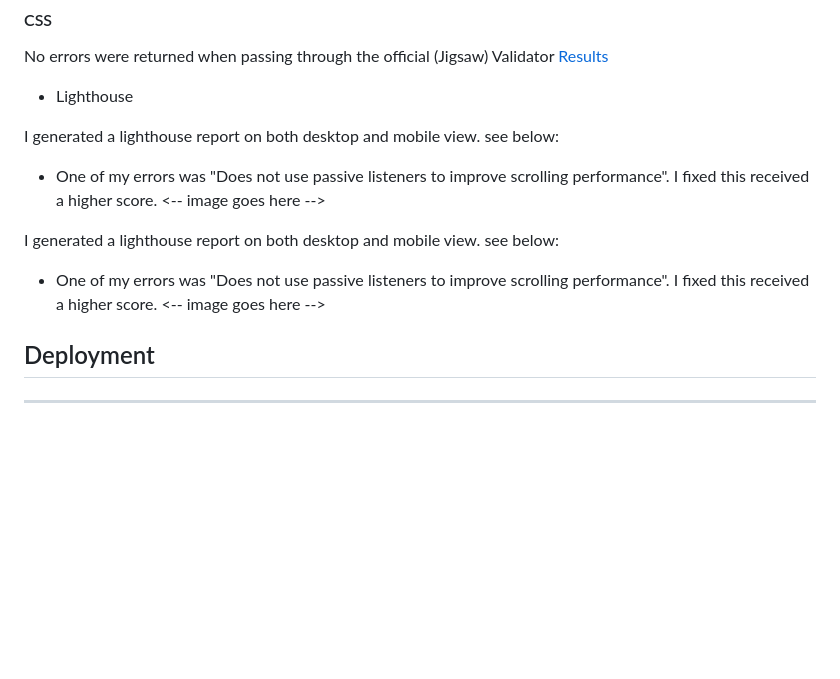
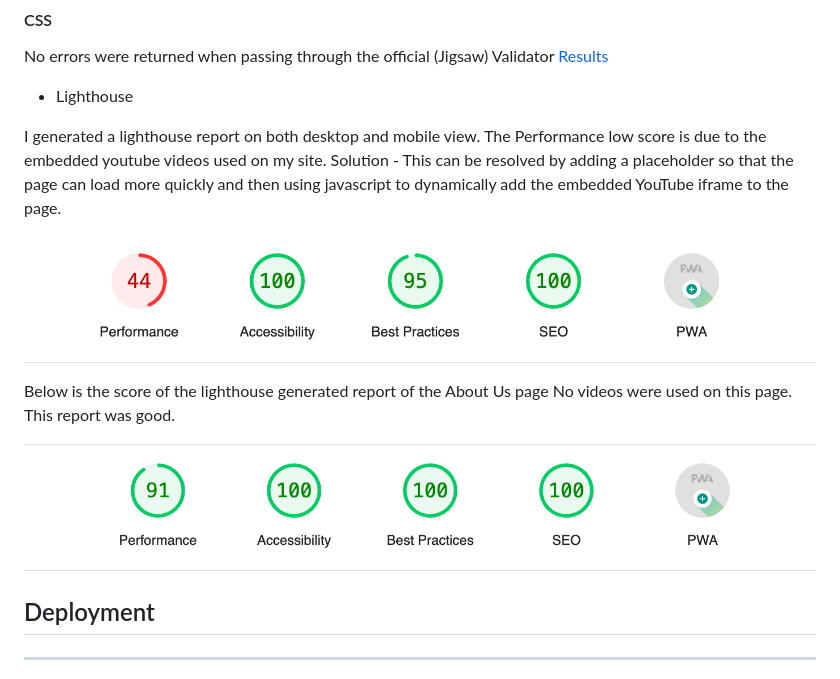
Before and after one commit to AyishaSandiford/yogawithme-pp1, a Markdown page: README.md, the part around the change. Drawn GitHub-style; pictures changed too: docs/screenshots/Screenshot-lighthouse-generated-report-two.png (added), docs/screenshots/Screenshot-lighthouse-report-one.png (added); blank space fills up the shorter version.

Commit message:
Added Lighthouse report screenshots and summary

```diff
--- a/README.md
+++ b/README.md
@@ -219,15 +219,16 @@ No errors were returned when passing through the official (Jigsaw) Validator [Re
 
 - Lighthouse
 
-I generated a lighthouse report on both desktop and mobile view. see below:
-  - One of my errors was "Does not use passive listeners to improve scrolling performance". I fixed this received a higher score.
-<-- image goes here -->
+I generated a lighthouse report on both desktop and mobile view. The Performance low score is due to the embedded youtube videos used on my site.
+Solution - This can be resolved by adding a placeholder so that the page can load more quickly and then using javascript to dynamically add the embedded YouTube iframe to the page.
+
+![Screenshot-lighthouse-report-one.png](docs/screenshots/Screenshot-lighthouse-report-one.png)
 
 
-I generated a lighthouse report on both desktop and mobile view. see below:
-- One of my errors was "Does not use passive listeners to improve scrolling performance". I fixed this received a higher score.
-  <-- image goes here -->
+Below is the score of the lighthouse generated report of the About Us page
+No videos were used on this page. This report was good.
 
+![Screenshot-lighthouse-generated-report-two.png](docs/screenshots/Screenshot-lighthouse-generated-report-two.png)
 
 
 
```
